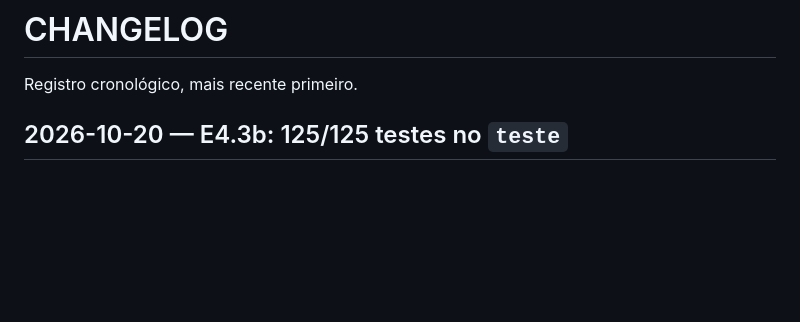
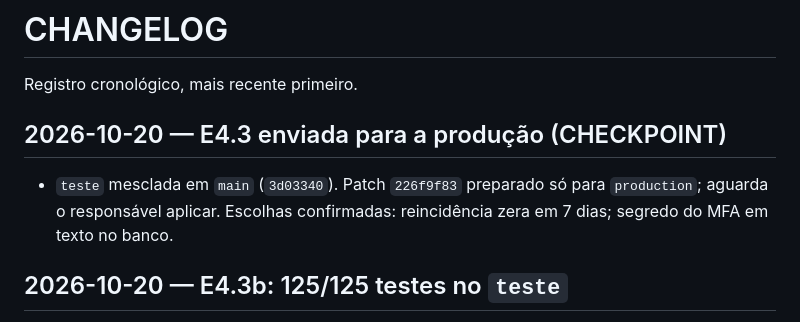
Before and after one commit to felipesildiniz/Gestordecontratos, a Markdown page: CHANGELOG.md, the part around the change. GitHub-like rendering; blank space fills up the shorter version.

```diff
--- a/CHANGELOG.md
+++ b/CHANGELOG.md
@@ -1,6 +1,9 @@
 # CHANGELOG
 
 Registro cronológico, mais recente primeiro.
+
+## 2026-10-20 — E4.3 enviada para a produção (CHECKPOINT)
+- `teste` mesclada em `main` (`3d03340`). Patch `226f9f83` preparado só para `production`; aguarda o responsável aplicar. Escolhas confirmadas: reincidência zera em 7 dias; segredo do MFA em texto no banco.
 
 ## 2026-10-20 — E4.3b: 125/125 testes no `teste`
 - **Resultado:** deploy `1c949f38` (commit `a0afa8e`): 125 testes OK, migração `accounts.0002_mfa` aplicada, `teste` no ar. Falta a conferência na tela. Produção intacta.
```
Also changed, not shown: DECISIONS.md (+2 -2 lines), PROJECT_STATE.md (+5 -6 lines).
